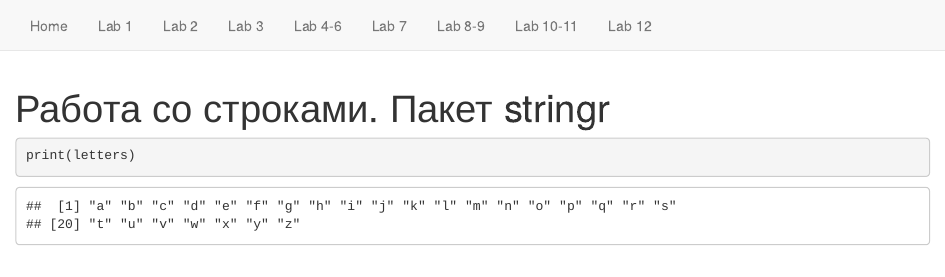
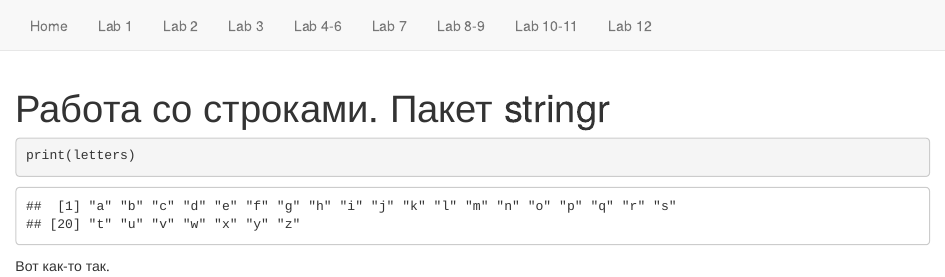
Before and after one commit to agricolamz/FE_R_course, an R Markdown document (Lab_3.Rmd): the page in a window 1100 px wide, from its top. Rendered offline with R 4.5, knitr and Pandoc, with nearby package versions.

Commit message:
Сб. янв. 14 17:39:48 MSK 2017

````diff
--- a/Lab_3.Rmd
+++ b/Lab_3.Rmd
@@ -4,3 +4,5 @@
 ```{r, eval= T}
 print(letters)
 ```
+
+Вот как-то так.
````
Also changed, not shown: 1 other file.
